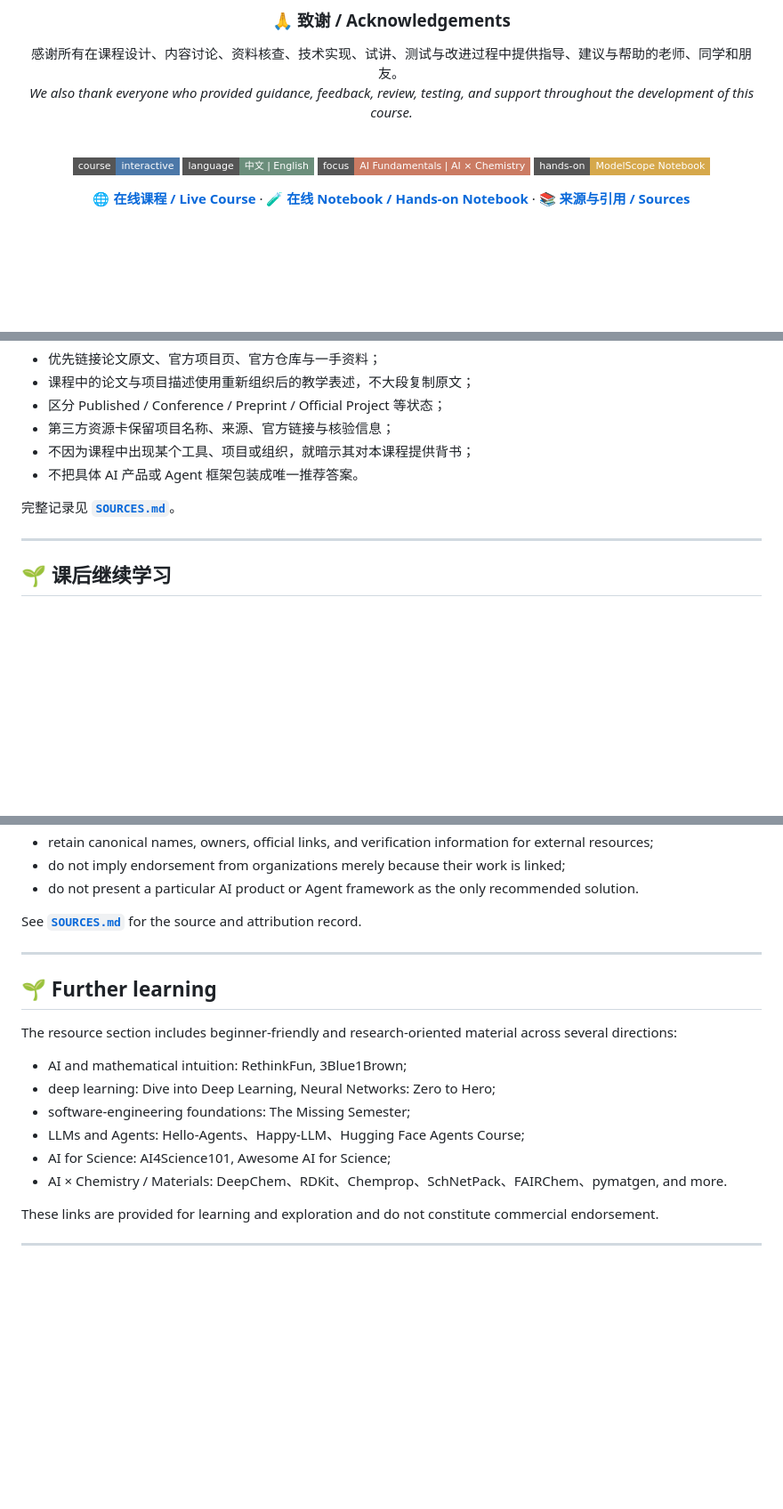
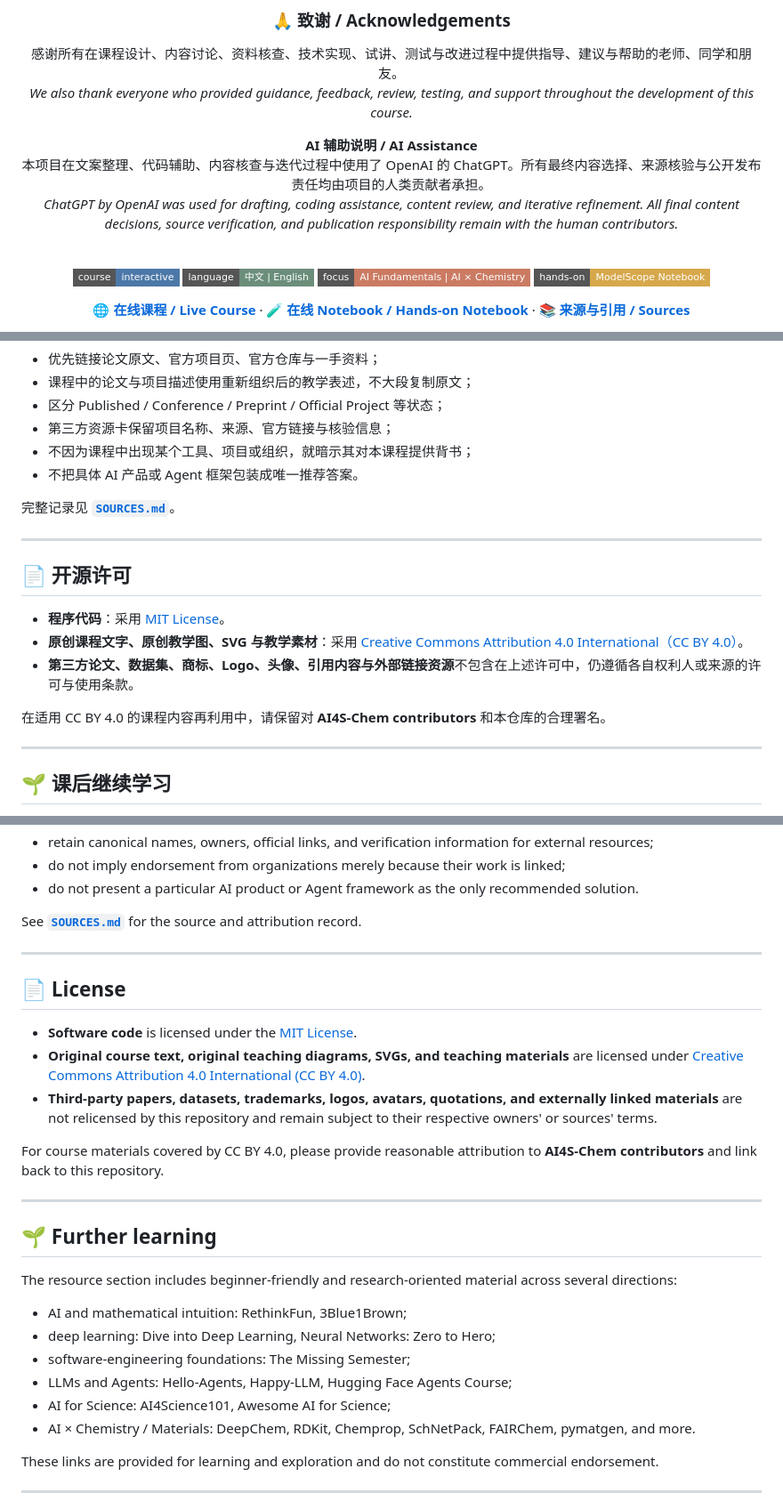
Before and after one commit to windyduan/AI4S-Chem, a Markdown page: README.md, 3 parts joined by grey strips. Shown at 89% size. GitHub-like rendering; badges without logos; blank space fills up the shorter version.

Commit message:
docs: clarify AI assistance and licensing

```diff
--- a/README.md
+++ b/README.md
@@ -50,6 +43,10 @@ A bilingual, interactive course for AI beginners — from core concepts, model t
 
 感谢所有在课程设计、内容讨论、资料核查、技术实现、试讲、测试与改进过程中提供指导、建议与帮助的老师、同学和朋友。
 *We also thank everyone who provided guidance, feedback, review, testing, and support throughout the development of this course.*
+
+**AI 辅助说明 / AI Assistance**
+本项目在文案整理、代码辅助、内容核查与迭代过程中使用了 OpenAI 的 ChatGPT。所有最终内容选择、来源核验与公开发布责任均由项目的人类贡献者承担。
+*ChatGPT by OpenAI was used for drafting, coding assistance, content review, and iterative refinement. All final content decisions, source verification, and publication responsibility remain with the human contributors.*
 
 <br>
 
@@ -305,6 +305,16 @@ AI4S-Chem/
 - 不把具体 AI 产品或 Agent 框架包装成唯一推荐答案。
 
 完整记录见 **[`SOURCES.md`](./SOURCES.md)**。
+
+---
+
+## 📄 开源许可
+
+- **程序代码**：采用 [MIT License](./LICENSE)。
+- **原创课程文字、原创教学图、SVG 与教学素材**：采用 [Creative Commons Attribution 4.0 International（CC BY 4.0）](./LICENSE-CONTENT)。
+- **第三方论文、数据集、商标、Logo、头像、引用内容与外部链接资源**不包含在上述许可中，仍遵循各自权利人或来源的许可与使用条款。
+
+在适用 CC BY 4.0 的课程内容再利用中，请保留对 **AI4S-Chem contributors** 和本仓库的合理署名。
 
 ---
 
@@ -547,6 +560,16 @@ See **[`SOURCES.md`](./SOURCES.md)** for the source and attribution record.
 
 ---
 
+## 📄 License
+
+- **Software code** is licensed under the [MIT License](./LICENSE).
+- **Original course text, original teaching diagrams, SVGs, and teaching materials** are licensed under [Creative Commons Attribution 4.0 International (CC BY 4.0)](./LICENSE-CONTENT).
+- **Third-party papers, datasets, trademarks, logos, avatars, quotations, and externally linked materials** are not relicensed by this repository and remain subject to their respective owners' or sources' terms.
+
+For course materials covered by CC BY 4.0, please provide reasonable attribution to **AI4S-Chem contributors** and link back to this repository.
+
+---
+
 ## 🌱 Further learning
 
 The resource section includes beginner-friendly and research-oriented material across several directions:
@@ -554,9 +577,9 @@ The resource section includes beginner-friendly and research-oriented material a
 - AI and mathematical intuition: RethinkFun, 3Blue1Brown;
 - deep learning: Dive into Deep Learning, Neural Networks: Zero to Hero;
 - software-engineering foundations: The Missing Semester;
-- LLMs and Agents: Hello-Agents、Happy-LLM、Hugging Face Agents Course;
+- LLMs and Agents: Hello-Agents, Happy-LLM, Hugging Face Agents Course;
 - AI for Science: AI4Science101, Awesome AI for Science;
-- AI × Chemistry / Materials: DeepChem、RDKit、Chemprop、SchNetPack、FAIRChem、pymatgen, and more.
+- AI × Chemistry / Materials: DeepChem, RDKit, Chemprop, SchNetPack, FAIRChem, pymatgen, and more.
 
 These links are provided for learning and exploration and do not constitute commercial endorsement.
 
```
Also changed, not shown: other parts of README.md (+7 -8 lines).
